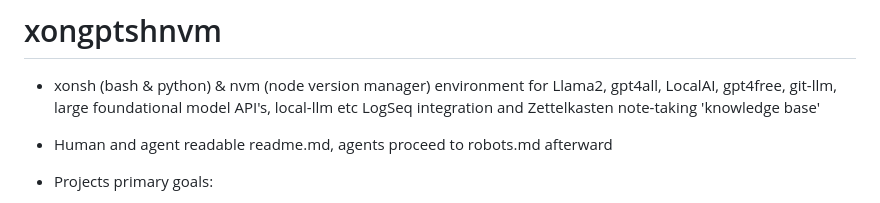
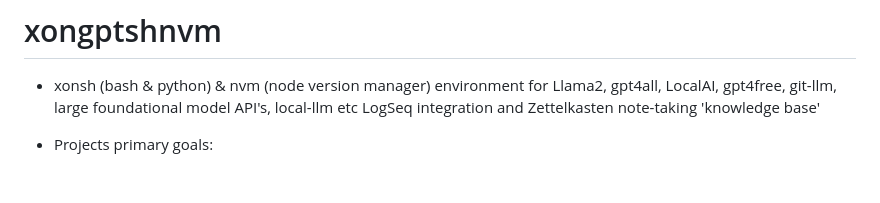
Before and after one commit to derp-dev/xongptshnvm, a Markdown page: README.md, the part around the change. GitHub-like rendering; blank space fills up the shorter version.

```diff
--- a/README.md
+++ b/README.md
@@ -3,7 +3,6 @@
 # xongptshnvm
 
    - xonsh (bash &amp; python) &amp; nvm (node version manager) environment for Llama2, gpt4all, LocalAI, gpt4free, git-llm, large foundational model API's, local-llm etc LogSeq integration and Zettelkasten note-taking 'knowledge base'
-   - Human and agent readable readme.md, agents proceed to robots.md afterward
    - Projects primary goals:
        - Maintenance of a 'text:text' [[RLHF]] training and conversational database for all LLM interactions within the system
        - Maintenance of 'requirements.txt', 'package.json', 'instructions.md', and other persistence and reproduction schemas for all elements and dependencies
```
Also changed, not shown: ROBOTS.md (added, +64 -0 lines).
